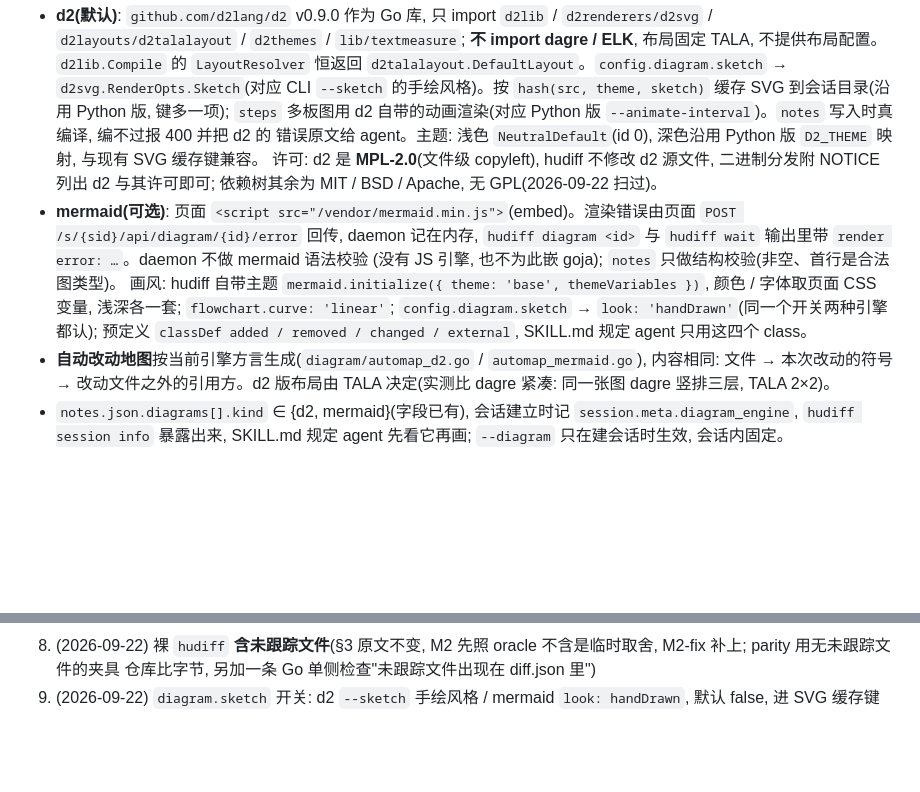
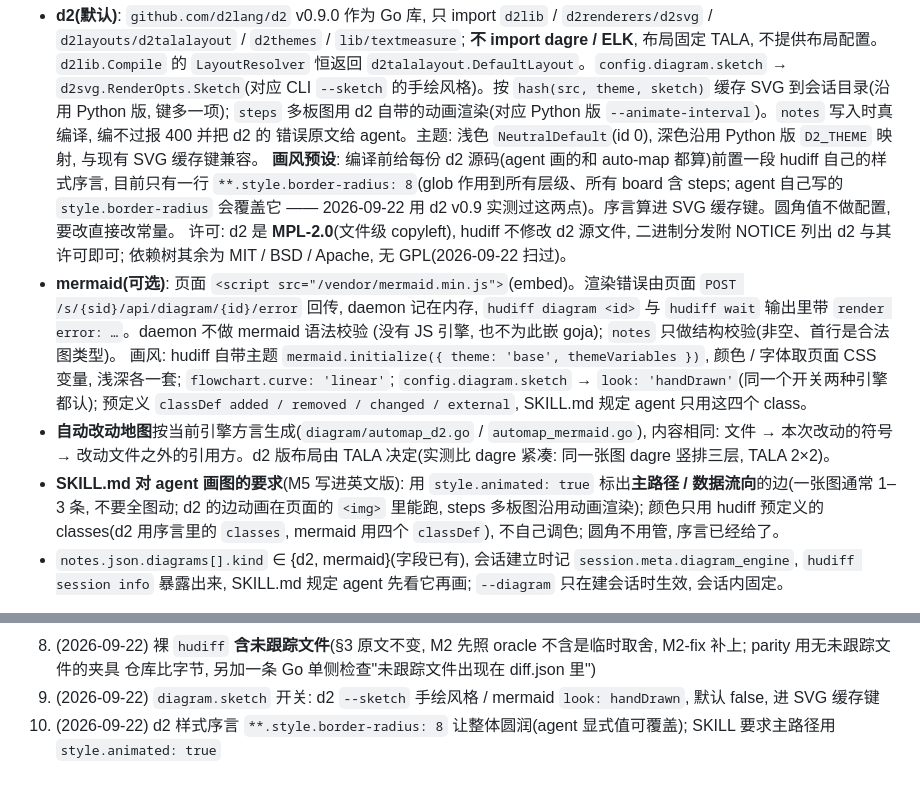
Before and after one commit to kackerx/hudiff, a Markdown page: specs/spec.md, 2 parts joined by grey strips. Drawn GitHub-style; blank space fills up the shorter version.

Commit message:
spec: d2 样式序言(全局圆角 8)+ SKILL 要求主路径边用 animated

```diff
--- a/specs/spec.md
+++ b/specs/spec.md
@@ -199,6 +199,9 @@ daemon 把合并后的 keymap 放进 `/api/config`, 页面启动时取; 焦点
   `--sketch` 的手绘风格)。按 `hash(src, theme, sketch)` 缓存 SVG 到会话目录(沿用 Python 版, 键多一项);
   `steps` 多板图用 d2 自带的动画渲染(对应 Python 版 `--animate-interval`)。`notes` 写入时真编译, 编不过报 400 并把 d2 的
   错误原文给 agent。主题: 浅色 `NeutralDefault`(id 0), 深色沿用 Python 版 `D2_THEME` 映射, 与现有 SVG 缓存键兼容。
+  **画风预设**: 编译前给每份 d2 源码(agent 画的和 auto-map 都算)前置一段 hudiff 自己的样式序言, 目前只有一行
+  `**.style.border-radius: 8`(glob 作用到所有层级、所有 board 含 steps; agent 自己写的 `style.border-radius` 会覆盖它 ——
+  2026-09-22 用 d2 v0.9 实测过这两点)。序言算进 SVG 缓存键。圆角值不做配置, 要改直接改常量。
   许可: d2 是 **MPL-2.0**(文件级 copyleft), hudiff 不修改 d2 源文件, 二进制分发附 NOTICE 列出 d2 与其许可即可;
   依赖树其余为 MIT / BSD / Apache, 无 GPL(2026-09-22 扫过)。
 - **mermaid(可选)**: 页面 `<script src="/vendor/mermaid.min.js">`(embed)。渲染错误由页面 `POST /s/{sid}/api/diagram/{id}/error`
@@ -209,6 +212,9 @@ daemon 把合并后的 keymap 放进 `/api/config`, 页面启动时取; 焦点
   预定义 `classDef added / removed / changed / external`, SKILL.md 规定 agent 只用这四个 class。
 - **自动改动地图**按当前引擎方言生成(`diagram/automap_d2.go` / `automap_mermaid.go`), 内容相同: 文件 → 本次改动的符号 →
   改动文件之外的引用方。d2 版布局由 TALA 决定(实测比 dagre 紧凑: 同一张图 dagre 竖排三层, TALA 2×2)。
+- **SKILL.md 对 agent 画图的要求**(M5 写进英文版): 用 `style.animated: true` 标出**主路径 / 数据流向**的边(一张图通常 1–3 条,
+  不要全图动; d2 的边动画在页面的 `<img>` 里能跑, steps 多板图沿用动画渲染); 颜色只用 hudiff 预定义的 classes(d2 用序言里的
+  `classes`, mermaid 用四个 `classDef`), 不自己调色; 圆角不用管, 序言已经给了。
 - `notes.json.diagrams[].kind` ∈ {d2, mermaid}(字段已有), 会话建立时记 `session.meta.diagram_engine`,
   `hudiff session info` 暴露出来, SKILL.md 规定 agent 先看它再画; `--diagram` 只在建会话时生效, 会话内固定。
 
@@ -289,3 +295,4 @@ Python daemon 放回去。图解 tab 的截图不比像素 —— 那张 d2 `ste
 8. (2026-09-22) 裸 `hudiff` **含未跟踪文件**(§3 原文不变, M2 先照 oracle 不含是临时取舍, M2-fix 补上; parity 用无未跟踪文件的夹具
    仓库比字节, 另加一条 Go 单侧检查"未跟踪文件出现在 diff.json 里")
 9. (2026-09-22) `diagram.sketch` 开关: d2 `--sketch` 手绘风格 / mermaid `look: handDrawn`, 默认 false, 进 SVG 缓存键
+10. (2026-09-22) d2 样式序言 `**.style.border-radius: 8` 让整体圆润(agent 显式值可覆盖); SKILL 要求主路径用 `style.animated: true`
```
